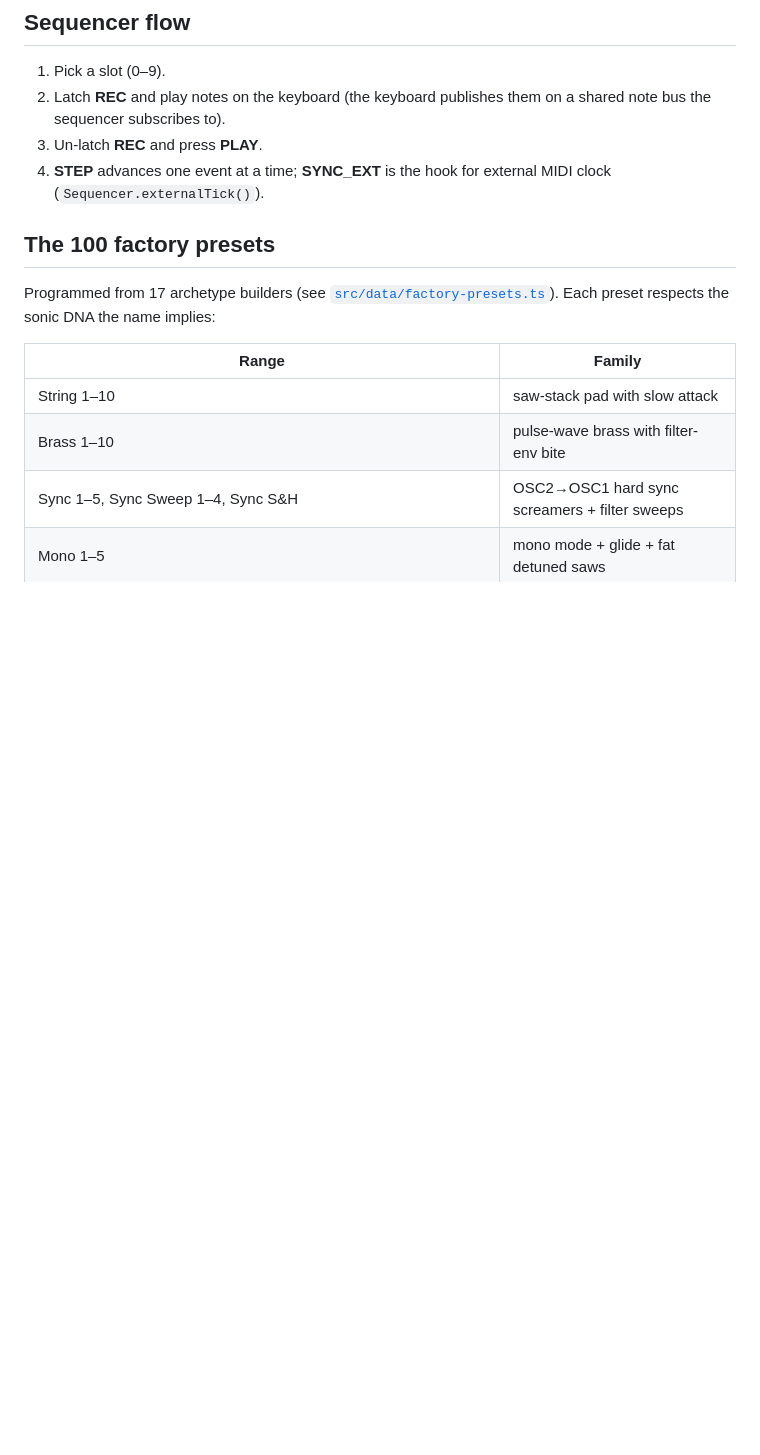
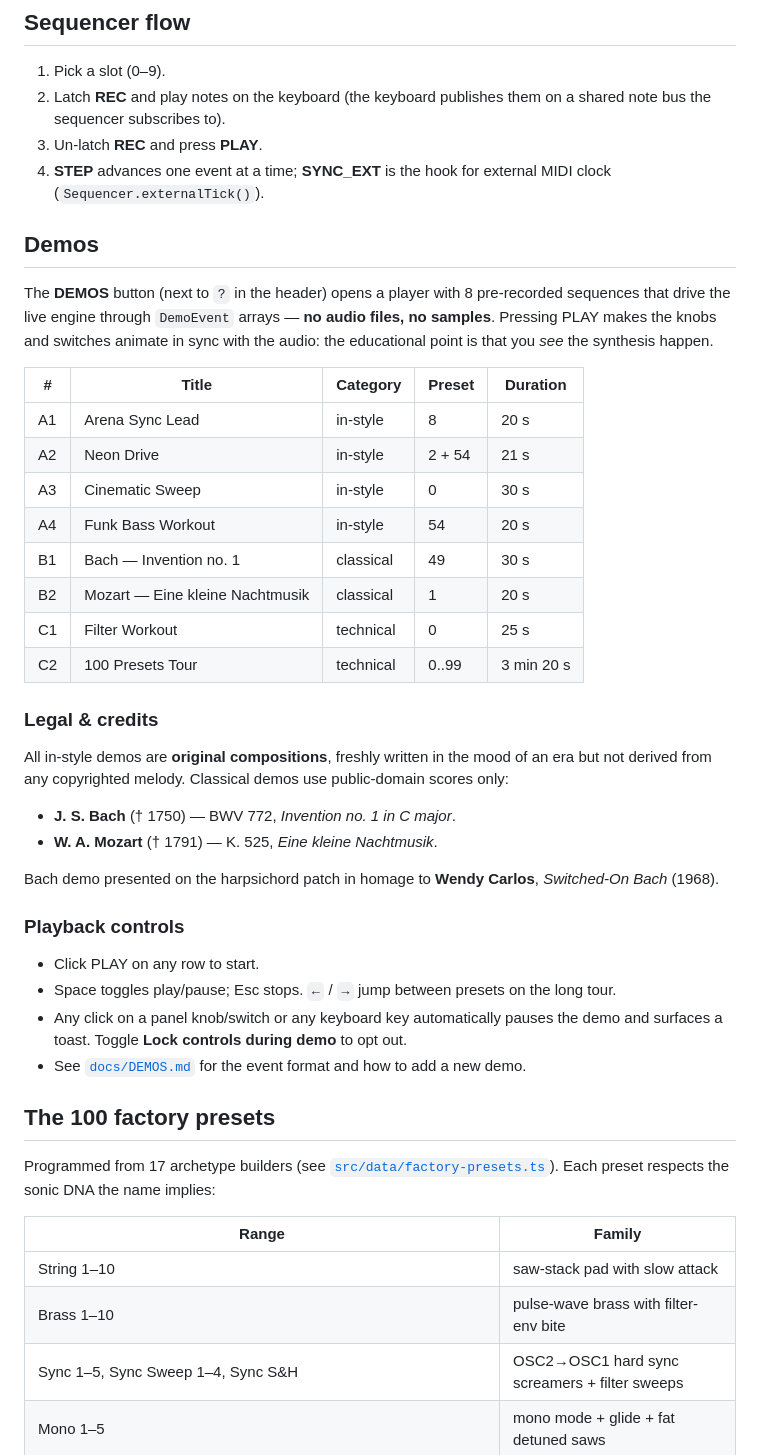
Before and after one commit to pezzaliapp/SIXinONE, a Markdown page: README.md, the part around the change. Drawn GitHub-style; blank space fills up the shorter version.

```diff
--- a/README.md
+++ b/README.md
@@ -73,6 +73,37 @@ Safari ≤16 has no Web MIDI — the panel will display "browser unsupported" an
 2. Latch **REC** and play notes on the keyboard (the keyboard publishes them on a shared note bus the sequencer subscribes to).
 3. Un-latch **REC** and press **PLAY**.
 4. **STEP** advances one event at a time; **SYNC_EXT** is the hook for external MIDI clock (`Sequencer.externalTick()`).
+
+## Demos
+
+The **DEMOS** button (next to `?` in the header) opens a player with 8 pre-recorded sequences that drive the live engine through `DemoEvent` arrays — **no audio files, no samples**. Pressing PLAY makes the knobs and switches animate in sync with the audio: the educational point is that you *see* the synthesis happen.
+
+| #     | Title                          | Category   | Preset | Duration |
+| ----- | ------------------------------ | ---------- | ------ | -------- |
+| A1    | Arena Sync Lead                | in-style   | 8      | 20 s     |
+| A2    | Neon Drive                     | in-style   | 2 + 54 | 21 s     |
+| A3    | Cinematic Sweep                | in-style   | 0      | 30 s     |
+| A4    | Funk Bass Workout              | in-style   | 54     | 20 s     |
+| B1    | Bach — Invention no. 1         | classical  | 49     | 30 s     |
+| B2    | Mozart — Eine kleine Nachtmusik | classical | 1      | 20 s     |
+| C1    | Filter Workout                 | technical  | 0      | 25 s     |
+| C2    | 100 Presets Tour               | technical  | 0..99  | 3 min 20 s |
+
+### Legal & credits
+
+All in-style demos are **original compositions**, freshly written in the mood of an era but not derived from any copyrighted melody. Classical demos use public-domain scores only:
+
+- **J. S. Bach** († 1750) — BWV 772, *Invention no. 1 in C major*.
+- **W. A. Mozart** († 1791) — K. 525, *Eine kleine Nachtmusik*.
+
+Bach demo presented on the harpsichord patch in homage to **Wendy Carlos**, *Switched-On Bach* (1968).
+
+### Playback controls
+
+- Click PLAY on any row to start.
+- Space toggles play/pause; Esc stops. `←` / `→` jump between presets on the long tour.
+- Any click on a panel knob/switch or any keyboard key automatically pauses the demo and surfaces a toast. Toggle **Lock controls during demo** to opt out.
+- See [`docs/DEMOS.md`](./docs/DEMOS.md) for the event format and how to add a new demo.
 
 ## The 100 factory presets
 
```
Also changed, not shown: docs/DEMOS.md (added, +96 -0 lines).
